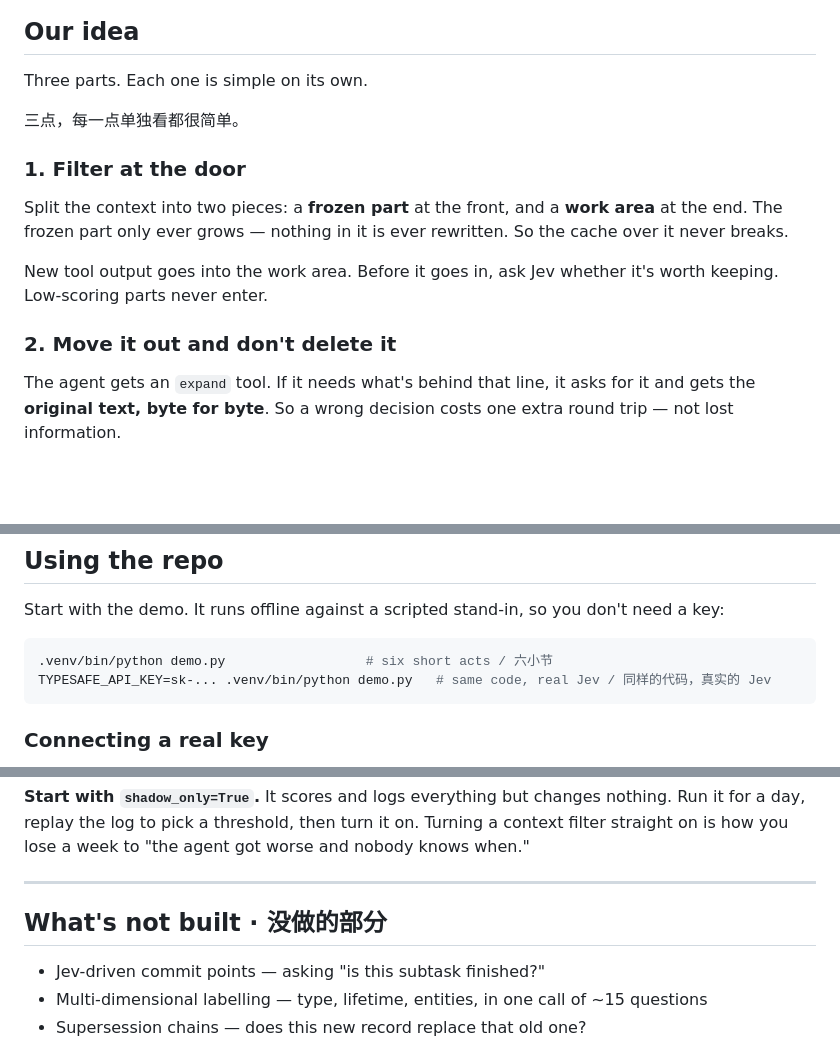
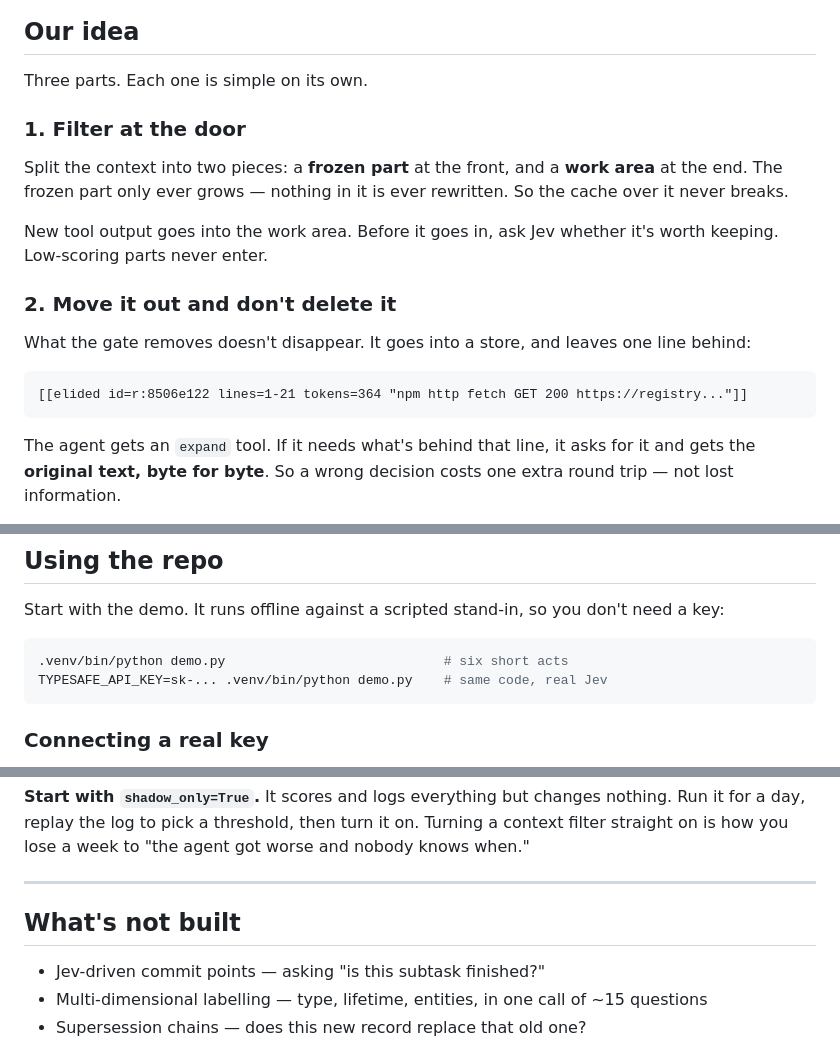
Before and after one commit to Waxmell114514/jev-compaction, a Markdown page: README.md, 3 parts joined by grey strips. Rendered like a GitHub page; blank space fills up the shorter version.

Commit message:
Restore the paragraph that introduces the pointer, drop remaining Chinese
Section 2 opened on "what's behind that line" with no line ever shown, so
the paragraph that introduces the elided pointer is back, with a real
example of one.

Removes the four Chinese fragments left over from the bilingual version:
the line under "Our idea", the two comment tails in the demo block, and the
"What's not built" heading suffix. Realigns the comment column the shorter
tails left ragged.

Co-Authored-By: Claude Opus 5 <noreply@anthropic.com>
Claude-Session: https://claude.ai/code/session_01WNMKFuGEYyzmz5MYsh7SXW

````diff
--- a/README.md
+++ b/README.md
@@ -29,8 +29,6 @@ can quietly invent a detail, and now that invented detail is your agent's memory
 
 Three parts. Each one is simple on its own.
 
-三点，每一点单独看都很简单。
-
 ### 1. Filter at the door
 
 Split the context into two pieces: a **frozen part** at the front, and a **work area** at the
@@ -41,6 +39,12 @@ New tool output goes into the work area. Before it goes in, ask Jev whether it's
 keeping. Low-scoring parts never enter.
 
 ### 2. Move it out and don't delete it
+
+What the gate removes doesn't disappear. It goes into a store, and leaves one line behind:
+
+```
+[[elided id=r:8506e122 lines=1-21 tokens=364 "npm http fetch GET 200 https://registry..."]]
+```
 
 The agent gets an `expand` tool. If it needs what's behind that line, it asks for it and gets
 the **original text, byte for byte**. So a wrong decision costs one extra round trip — not
@@ -73,8 +77,8 @@ more tokens and costs three. Now you can choose.
 Start with the demo. It runs offline against a scripted stand-in, so you don't need a key:
 
 ```bash
-.venv/bin/python demo.py                  # six short acts / 六小节
-TYPESAFE_API_KEY=sk-... .venv/bin/python demo.py   # same code, real Jev / 同样的代码，真实的 Jev
+.venv/bin/python demo.py                            # six short acts
+TYPESAFE_API_KEY=sk-... .venv/bin/python demo.py    # same code, real Jev
 ```
 
 ### Connecting a real key
@@ -124,7 +128,7 @@ straight on is how you lose a week to "the agent got worse and nobody knows when
 
 ---
 
-## What's not built · 没做的部分
+## What's not built
 
 - Jev-driven commit points — asking "is this subtask finished?"
 - Multi-dimensional labelling — type, lifetime, entities, in one call of ~15 questions
````
